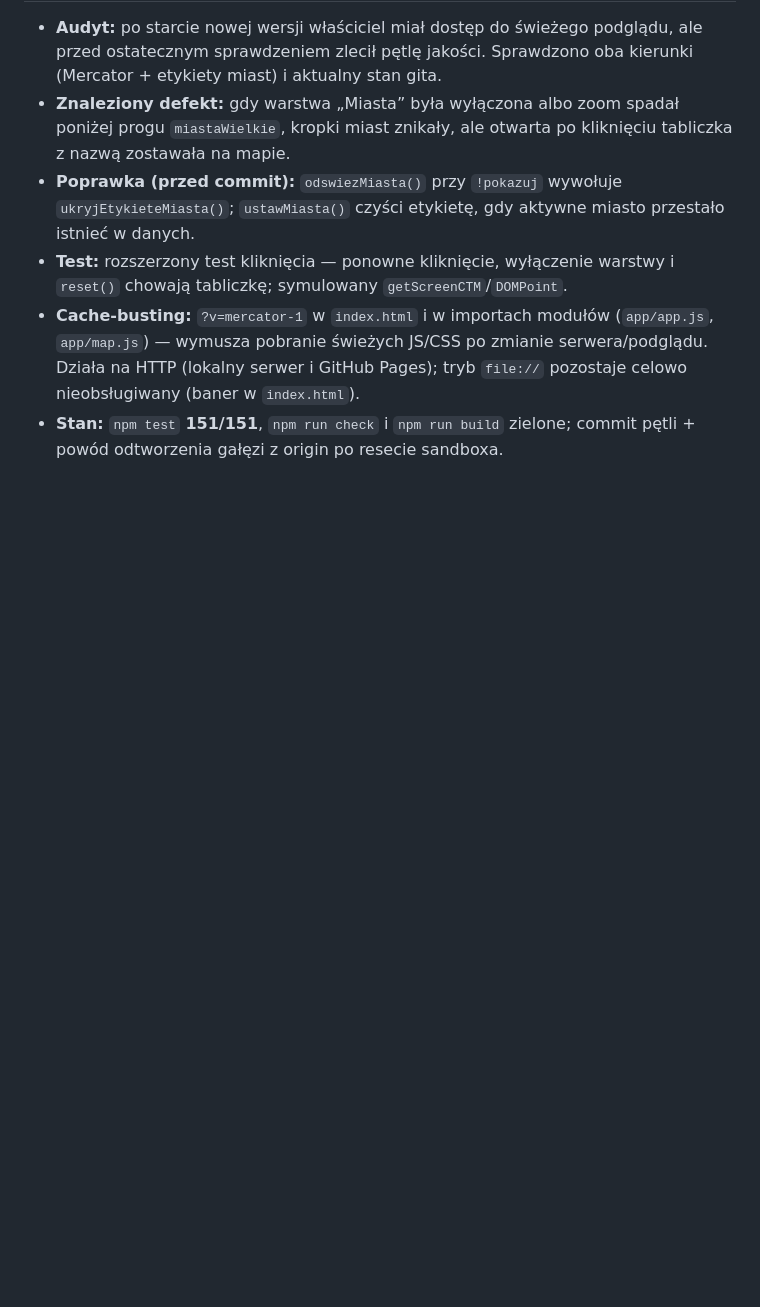
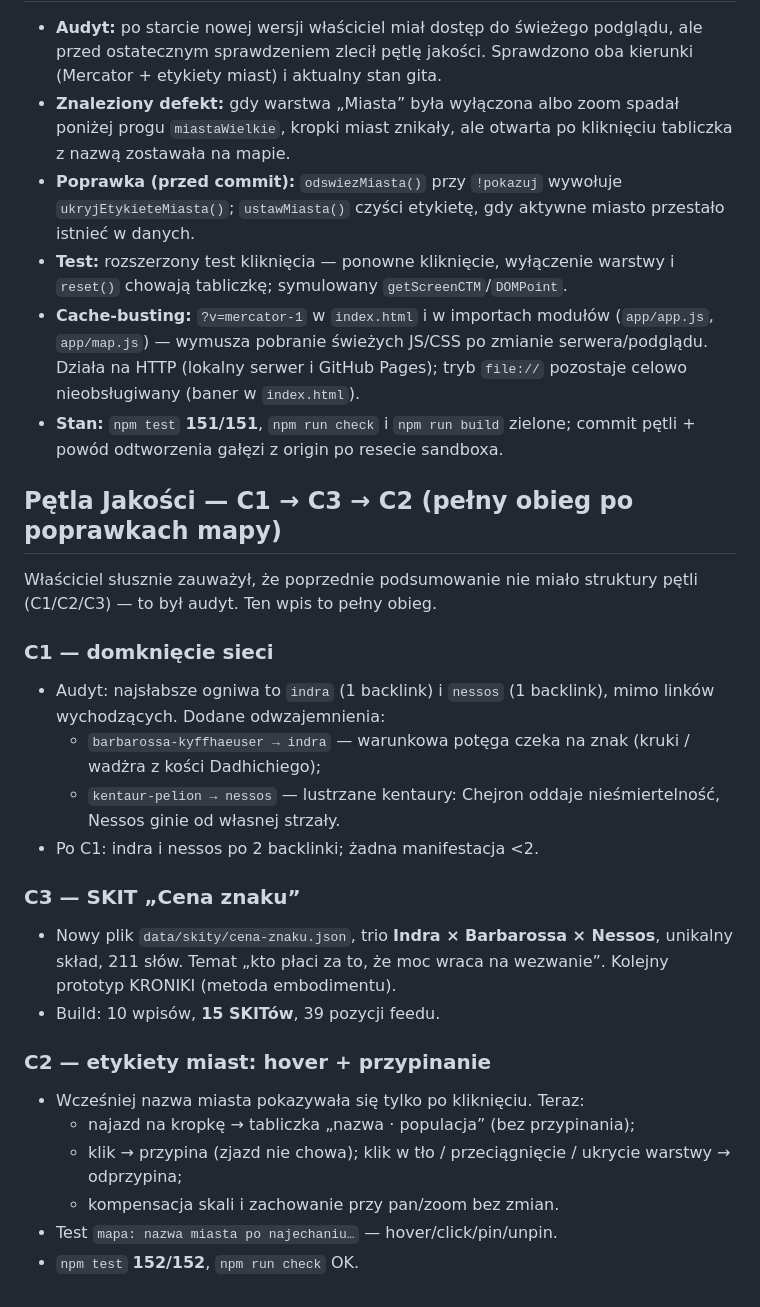
Before and after one commit to szybkoiwyraznie-rgb/AME, a Markdown page: docs/PROJECT_HISTORY.md, the part around the change. Drawn GitHub-style; blank space fills up the shorter version.

Commit message:
Dokumentacja pętli C1→C3→C2: sieć, SKIT Cena znaku, hover na miastach
Co-authored-by: arena-agent <297053741+arena-agent@users.noreply.github.com>

```diff
--- a/docs/PROJECT_HISTORY.md
+++ b/docs/PROJECT_HISTORY.md
@@ -1043,3 +1043,35 @@ też prośbę o pokazywanie nazw miast po kliknięciu.
   `file://` pozostaje celowo nieobsługiwany (baner w `index.html`).
 - **Stan:** `npm test` **151/151**, `npm run check` i `npm run build` zielone;
   commit pętli + powód odtworzenia gałęzi z origin po resecie sandboxa.
+
+## Pętla Jakości — C1 → C3 → C2 (pełny obieg po poprawkach mapy)
+
+Właściciel słusznie zauważył, że poprzednie podsumowanie nie miało struktury
+pętli (C1/C2/C3) — to był audyt. Ten wpis to pełny obieg.
+
+### C1 — domknięcie sieci
+
+- Audyt: najsłabsze ogniwa to `indra` (1 backlink) i `nessos` (1 backlink),
+  mimo linków wychodzących. Dodane odwzajemnienia:
+  - `barbarossa-kyffhaeuser → indra` — warunkowa potęga czeka na znak
+    (kruki / wadżra z kości Dadhichiego);
+  - `kentaur-pelion → nessos` — lustrzane kentaury: Chejron oddaje
+    nieśmiertelność, Nessos ginie od własnej strzały.
+- Po C1: indra i nessos po 2 backlinki; żadna manifestacja <2.
+
+### C3 — SKIT „Cena znaku”
+
+- Nowy plik `data/skity/cena-znaku.json`, trio **Indra × Barbarossa ×
+  Nessos**, unikalny skład, 211 słów. Temat „kto płaci za to, że moc wraca
+  na wezwanie”. Kolejny prototyp KRONIKI (metoda embodimentu).
+- Build: 10 wpisów, **15 SKITów**, 39 pozycji feedu.
+
+### C2 — etykiety miast: hover + przypinanie
+
+- Wcześniej nazwa miasta pokazywała się tylko po kliknięciu. Teraz:
+  - najazd na kropkę → tabliczka „nazwa · populacja” (bez przypinania);
+  - klik → przypina (zjazd nie chowa); klik w tło / przeciągnięcie /
+    ukrycie warstwy → odprzypina;
+  - kompensacja skali i zachowanie przy pan/zoom bez zmian.
+- Test `mapa: nazwa miasta po najechaniu…` — hover/click/pin/unpin.
+- `npm test` **152/152**, `npm run check` OK.
```
Also changed, not shown: docs/ROADMAP.md (+15 -0 lines).
